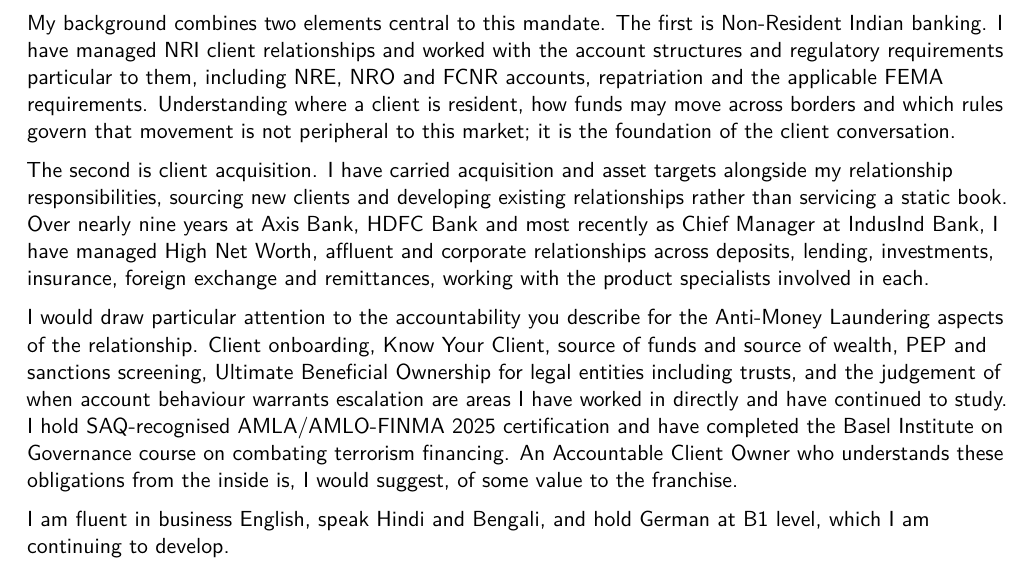
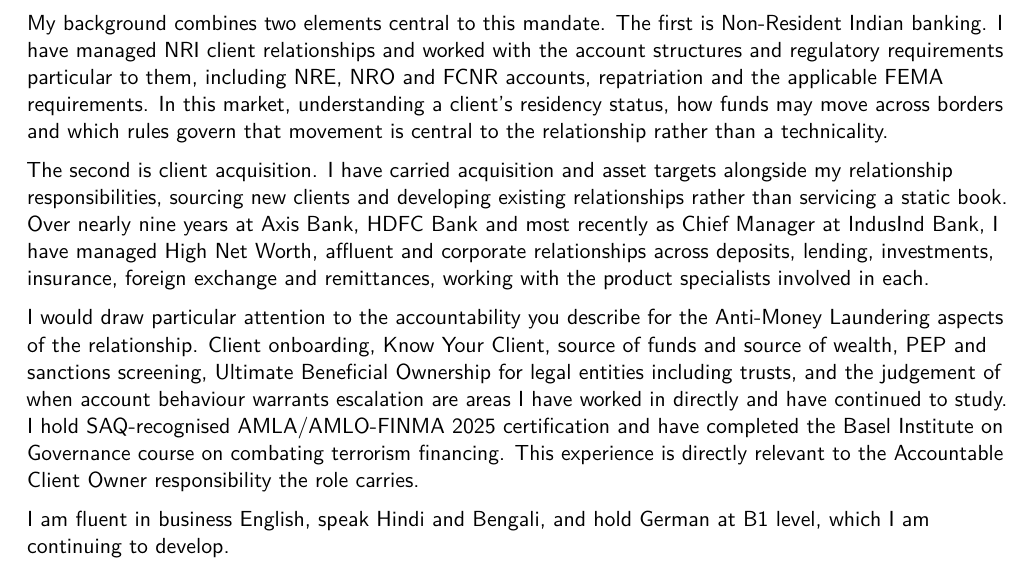
Before and after one commit to rahulbera/moumita-cv, a LaTeX CV (applications/deutsche-bank-rm-south-asia.tex): part of the page, cut so that both start at the same text. Compiled offline with pdfLaTeX.

Commit message:
Align the Deutsche Bank letter to the measured register
Two sentences in the previous commit were more rhetorical than the register
Moumita asked for on the SG letter, and the edit that was meant to fix them
silently failed before that commit landed.

- "is not peripheral to this market; it is the foundation of the client
  conversation" -> "is central to the relationship rather than a
  technicality"
- "An Accountable Client Owner who understands these obligations from the
  inside is, I would suggest, of some value to the franchise" -> "This
  experience is directly relevant to the Accountable Client Owner
  responsibility the role carries"

Co-Authored-By: Claude Opus 5 <noreply@anthropic.com>
Claude-Session: https://claude.ai/code/session_011nzYtUpHNArYD4qrsfaast

```diff
--- a/applications/deutsche-bank-rm-south-asia.tex
+++ b/applications/deutsche-bank-rm-south-asia.tex
@@ -65,9 +65,9 @@ My background combines two elements central to this mandate. The first is
 Non-Resident Indian banking. I have managed NRI client relationships and worked
 with the account structures and regulatory requirements particular to them,
 including NRE, NRO and FCNR accounts, repatriation and the applicable
-FEMA requirements. Understanding where a client is resident, how funds may move
-across borders and which rules govern that movement is not peripheral to this
-market; it is the foundation of the client conversation.
+FEMA requirements. In this market, understanding a client's residency
+status, how funds may move across borders and which rules govern that movement
+is central to the relationship rather than a technicality.
 
 The second is client acquisition. I have carried acquisition and asset targets
 alongside my relationship responsibilities, sourcing new clients and developing
@@ -84,9 +84,8 @@ Ultimate Beneficial Ownership for legal entities including trusts, and the
 judgement of when account behaviour warrants escalation are areas I have worked
 in directly and have continued to study. I hold SAQ-recognised AMLA/AMLO-FINMA
 2025 certification and have completed the Basel Institute on Governance course
-on combating terrorism financing. An Accountable Client Owner who understands
-these obligations from the inside is, I would suggest, of some value to the
-franchise.
+on combating terrorism financing. This experience is directly relevant to the
+Accountable Client Owner responsibility the role carries.
 
 I am fluent in business English, speak Hindi and Bengali, and hold German at B1
 level, which I am continuing to develop.
```
Also changed, not shown: applications/deutsche-bank-rm-south-asia.pdf.
